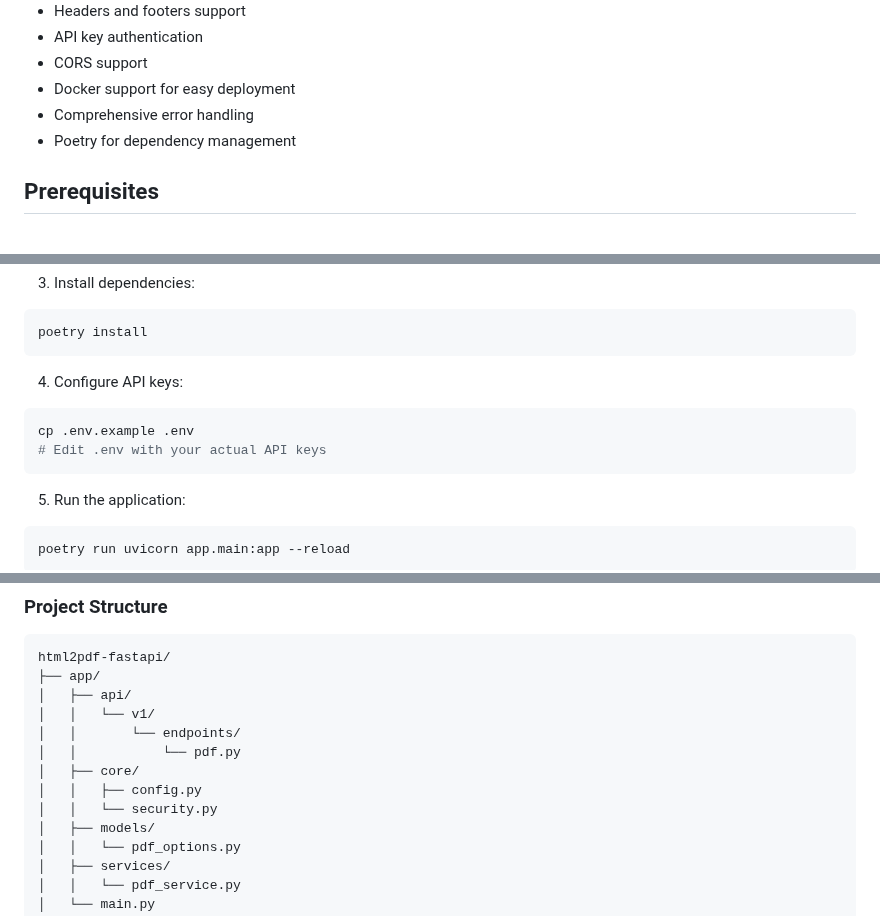
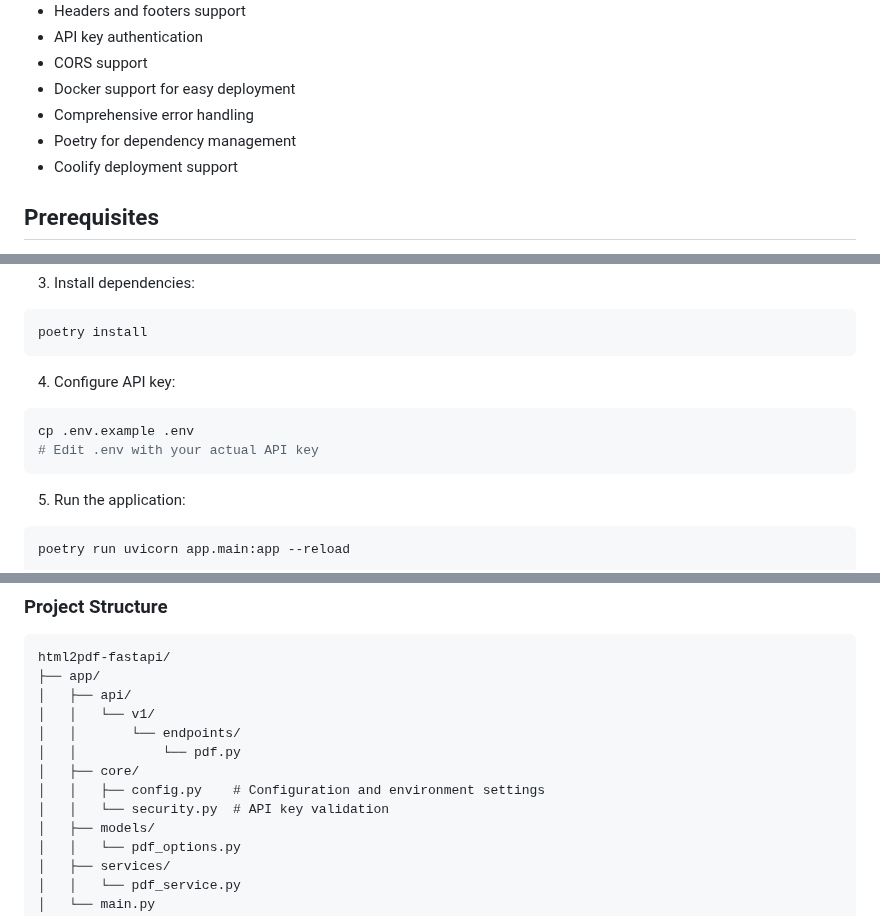
Before and after one commit to hudahoeda/html2pdf-fastapi, a Markdown page: README.md, 3 parts joined by grey strips. Drawn GitHub-style.

````diff
--- a/README.md
+++ b/README.md
@@ -14,6 +14,7 @@ A FastAPI-based service that converts HTML content to PDF using Selenium and Chr
 - Docker support for easy deployment
 - Comprehensive error handling
 - Poetry for dependency management
+- Coolify deployment support
 
 ## Prerequisites
 
@@ -62,10 +63,10 @@ curl -sSL https://install.python-poetry.org | python3 -
 poetry install
 ```
 
-4. Configure API keys:
+4. Configure API key:
 ```bash
 cp .env.example .env
-# Edit .env with your actual API keys
+# Edit .env with your actual API key
 ```
 
 5. Run the application:
@@ -249,8 +256,8 @@ html2pdf-fastapi/
 │   │       └── endpoints/
 │   │           └── pdf.py
 │   ├── core/
-│   │   ├── config.py
-│   │   └── security.py
+│   │   ├── config.py    # Configuration and environment settings
+│   │   └── security.py  # API key validation
 │   ├── models/
 │   │   └── pdf_options.py
 │   ├── services/
````
Also changed, not shown: other parts of README.md (+20 -13 lines).
